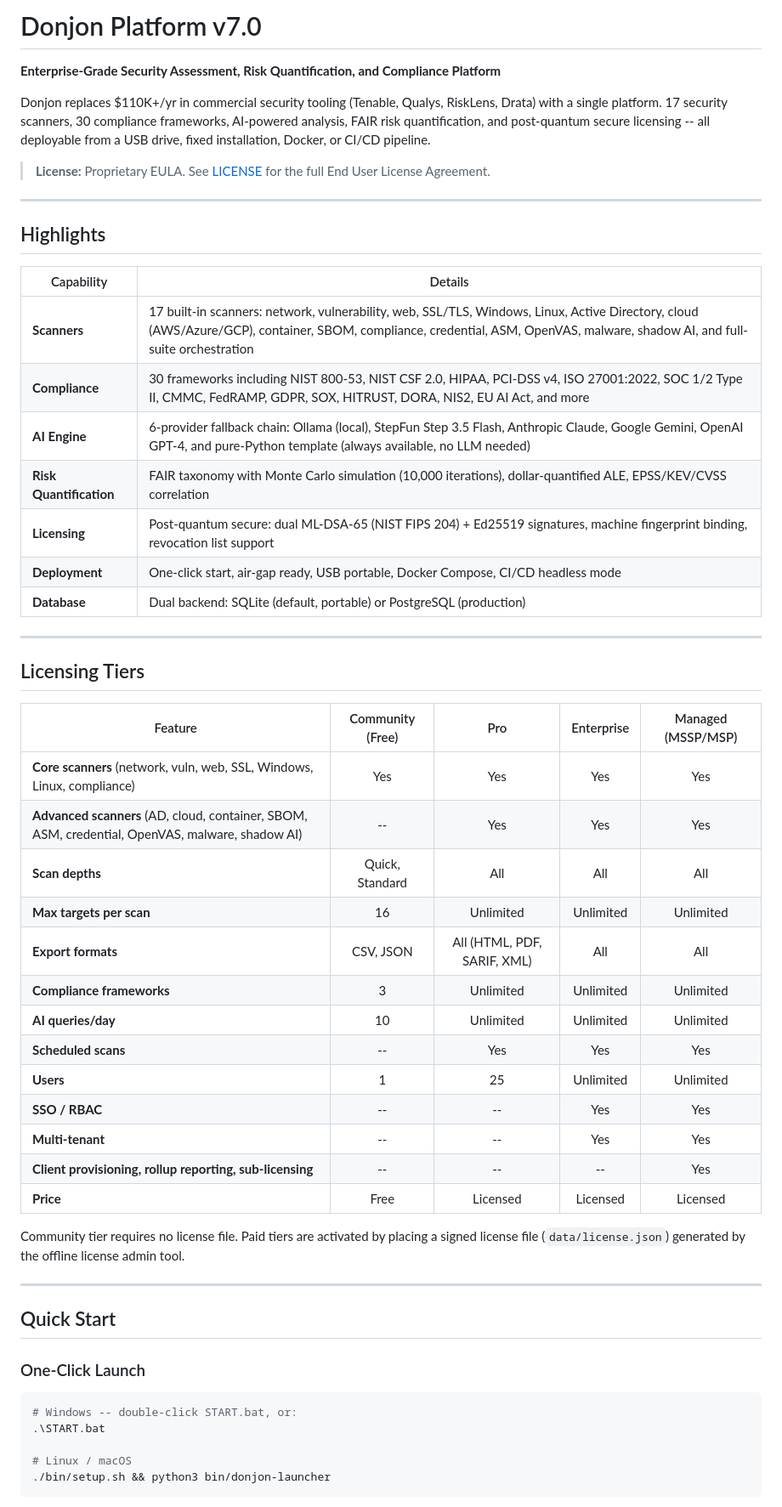
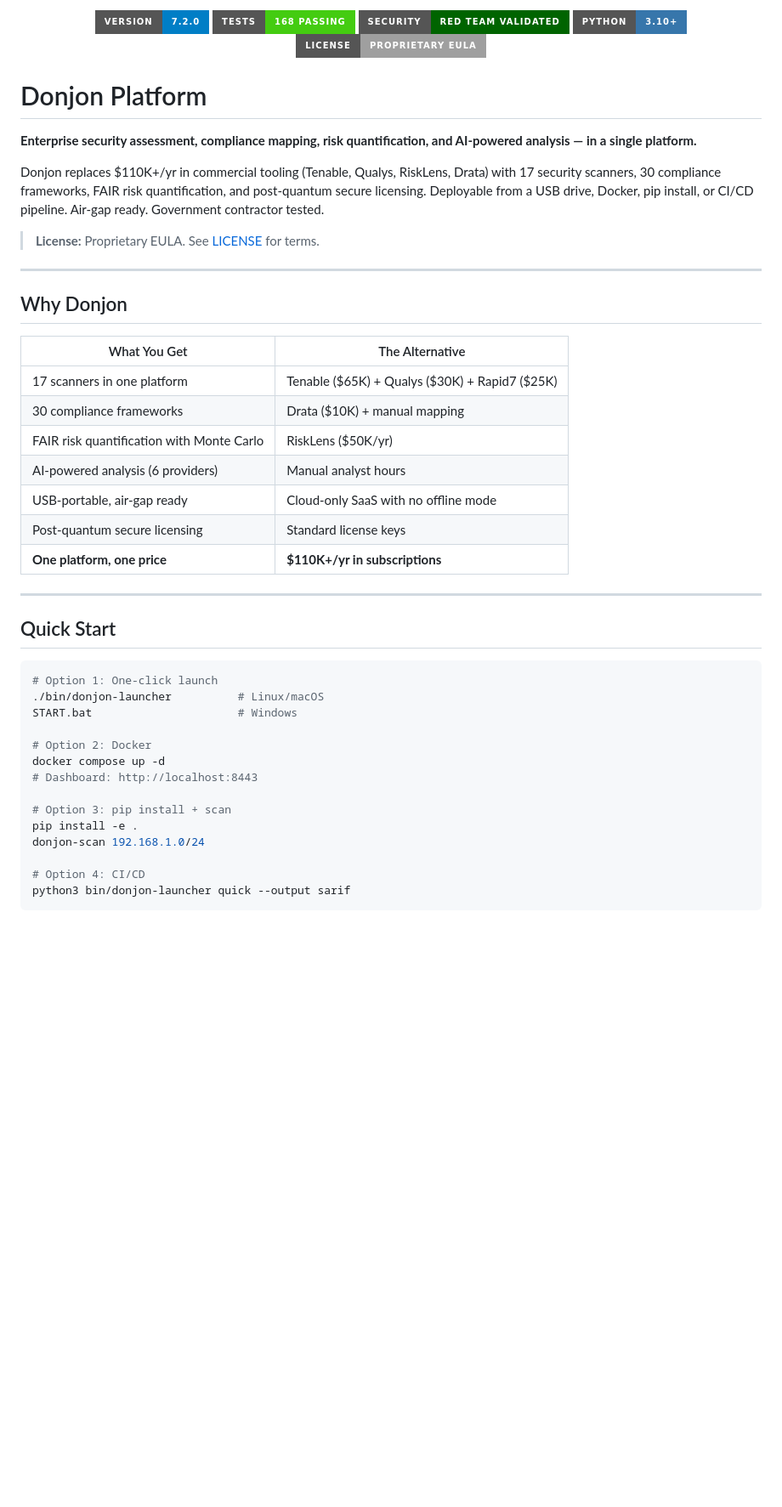
Before and after one commit to donjonsec/donjon-releases, a Markdown page: README.md, the part around one of its changes. Shown at 85% size. Rendered like a GitHub page; badges without logos; blank space fills up the shorter version.

````diff
--- a/README.md
+++ b/README.md
@@ -1,58 +1,51 @@
-# Donjon Platform v7.0
+<p align="center">
+  <img src="https://img.shields.io/badge/version-7.2.0-blue?style=for-the-badge" alt="Version 7.2.0">
+  <img src="https://img.shields.io/badge/tests-168%20passing-brightgreen?style=for-the-badge" alt="168 Tests Passing">
+  <img src="https://img.shields.io/badge/security-red%20team%20validated-darkgreen?style=for-the-badge" alt="Red Team Validated">
+  <img src="https://img.shields.io/badge/python-3.10%2B-3776ab?style=for-the-badge&logo=python&logoColor=white" alt="Python 3.10+">
+  <img src="https://img.shields.io/badge/license-Proprietary%20EULA-lightgrey?style=for-the-badge" alt="License">
+</p>
 
-**Enterprise-Grade Security Assessment, Risk Quantification, and Compliance Platform**
+# Donjon Platform
 
-Donjon replaces $110K+/yr in commercial security tooling (Tenable, Qualys, RiskLens, Drata) with a single platform. 17 security scanners, 30 compliance frameworks, AI-powered analysis, FAIR risk quantification, and post-quantum secure licensing -- all deployable from a USB drive, fixed installation, Docker, or CI/CD pipeline.
+**Enterprise security assessment, compliance mapping, risk quantification, and AI-powered analysis — in a single platform.**
 
-> **License:** Proprietary EULA. See [LICENSE](LICENSE) for the full End User License Agreement.
+Donjon replaces $110K+/yr in commercial tooling (Tenable, Qualys, RiskLens, Drata) with 17 security scanners, 30 compliance frameworks, FAIR risk quantification, and post-quantum secure licensing. Deployable from a USB drive, Docker, pip install, or CI/CD pipeline. Air-gap ready. Government contractor tested.
+
+> **License:** Proprietary EULA. See [LICENSE](LICENSE) for terms.
 
 ---
 
-## Highlights
+## Why Donjon
 
-| Capability | Details |
+| What You Get | The Alternative |
 |---|---|
-| **Scanners** | 17 built-in scanners: network, vulnerability, web, SSL/TLS, Windows, Linux, Active Directory, cloud (AWS/Azure/GCP), container, SBOM, compliance, credential, ASM, OpenVAS, malware, shadow AI, and full-suite orchestration |
-| **Compliance** | 30 frameworks including NIST 800-53, NIST CSF 2.0, HIPAA, PCI-DSS v4, ISO 27001:2022, SOC 1/2 Type II, CMMC, FedRAMP, GDPR, SOX, HITRUST, DORA, NIS2, EU AI Act, and more |
-| **AI Engine** | 6-provider fallback chain: Ollama (local), StepFun Step 3.5 Flash, Anthropic Claude, Google Gemini, OpenAI GPT-4, and pure-Python template (always available, no LLM needed) |
-| **Risk Quantification** | FAIR taxonomy with Monte Carlo simulation (10,000 iterations), dollar-quantified ALE, EPSS/KEV/CVSS correlation |
-| **Licensing** | Post-quantum secure: dual ML-DSA-65 (NIST FIPS 204) + Ed25519 signatures, machine fingerprint binding, revocation list support |
-| **Deployment** | One-click start, air-gap ready, USB portable, Docker Compose, CI/CD headless mode |
-| **Database** | Dual backend: SQLite (default, portable) or PostgreSQL (production) |
-
----
-
-## Licensing Tiers
-
-| Feature | Community (Free) | Pro | Enterprise | Managed (MSSP/MSP) |
-|---|:---:|:---:|:---:|:---:|
-| **Core scanners** (network, vuln, web, SSL, Windows, Linux, compliance) | Yes | Yes | Yes | Yes |
-| **Advanced scanners** (AD, cloud, container, SBOM, ASM, credential, OpenVAS, malware, shadow AI) | -- | Yes | Yes | Yes |
-| **Scan depths** | Quick, Standard | All | All | All |
-| **Max targets per scan** | 16 | Unlimited | Unlimited | Unlimited |
-| **Export formats** | CSV, JSON | All (HTML, PDF, SARIF, XML) | All | All |
-| **Compliance frameworks** | 3 | Unlimited | Unlimited | Unlimited |
-| **AI queries/day** | 10 | Unlimited | Unlimited | Unlimited |
-| **Scheduled scans** | -- | Yes | Yes | Yes |
-| **Users** | 1 | 25 | Unlimited | Unlimited |
-| **SSO / RBAC** | -- | -- | Yes | Yes |
-| **Multi-tenant** | -- | -- | Yes | Yes |
-| **Client provisioning, rollup reporting, sub-licensing** | -- | -- | -- | Yes |
-| **Price** | Free | Licensed | Licensed | Licensed |
-
-Community tier requires no license file. Paid tiers are activated by placing a signed license file (`data/license.json`) generated by the offline license admin tool.
+| 17 scanners in one platform | Tenable ($65K) + Qualys ($30K) + Rapid7 ($25K) |
+| 30 compliance frameworks | Drata ($10K) + manual mapping |
+| FAIR risk quantification with Monte Carlo | RiskLens ($50K/yr) |
+| AI-powered analysis (6 providers) | Manual analyst hours |
+| USB-portable, air-gap ready | Cloud-only SaaS with no offline mode |
+| Post-quantum secure licensing | Standard license keys |
+| **One platform, one price** | **$110K+/yr in subscriptions** |
 
 ---
 
 ## Quick Start
 
-### One-Click Launch
+```bash
+# Option 1: One-click launch
+./bin/donjon-launcher          # Linux/macOS
+START.bat                      # Windows
 
-```bash
-# Windows -- double-click START.bat, or:
-.\START.bat
+# Option 2: Docker
+docker compose up -d
+# Dashboard: http://localhost:8443
 
-# Linux / macOS
-./bin/setup.sh && python3 bin/donjon-launcher
+# Option 3: pip install + scan
+pip install -e .
+donjon-scan 192.168.1.0/24
+
+# Option 4: CI/CD
+python3 bin/donjon-launcher quick --output sarif
 ```
 
````
Also changed, not shown: other parts of README.md (+143 -144 lines).
